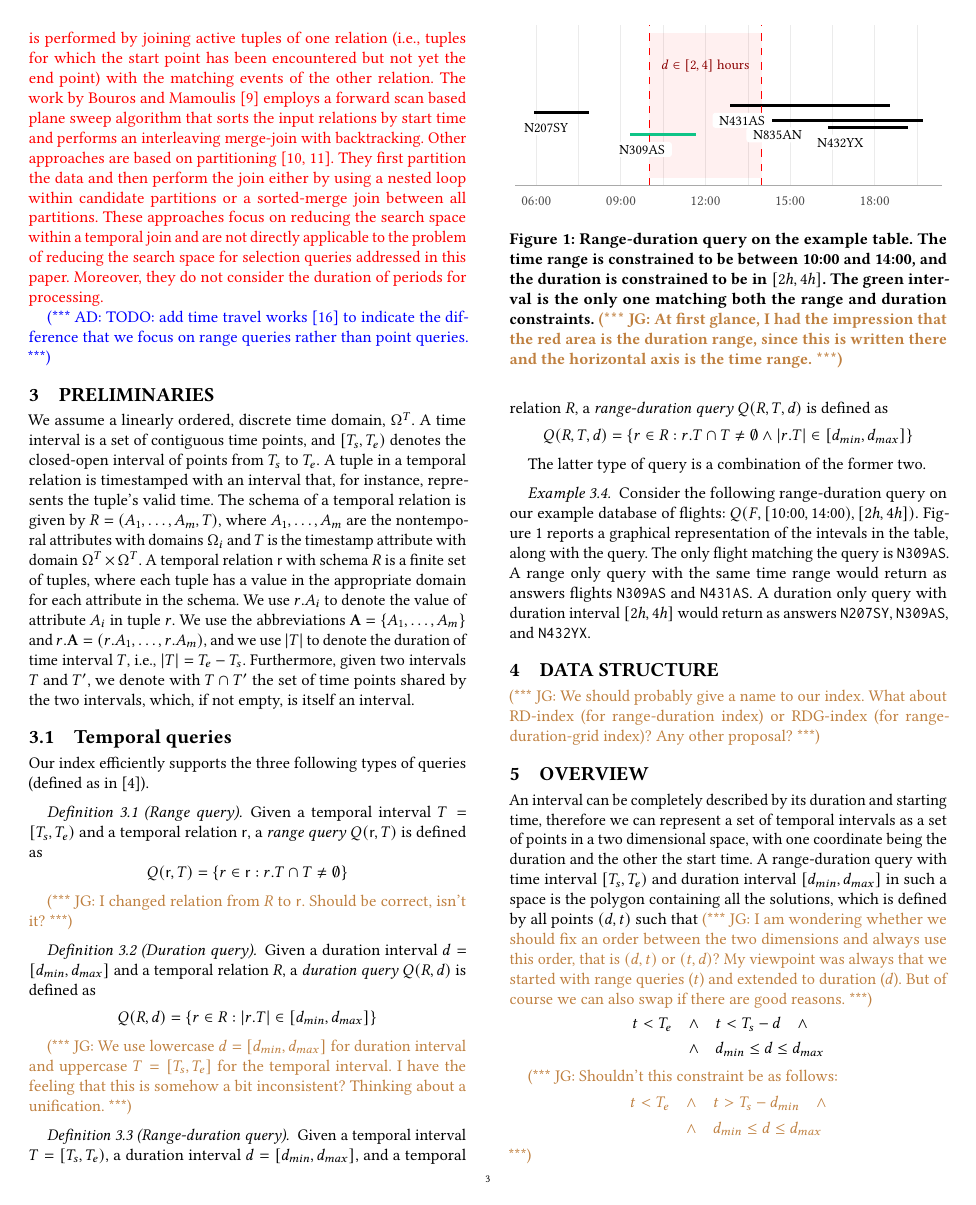
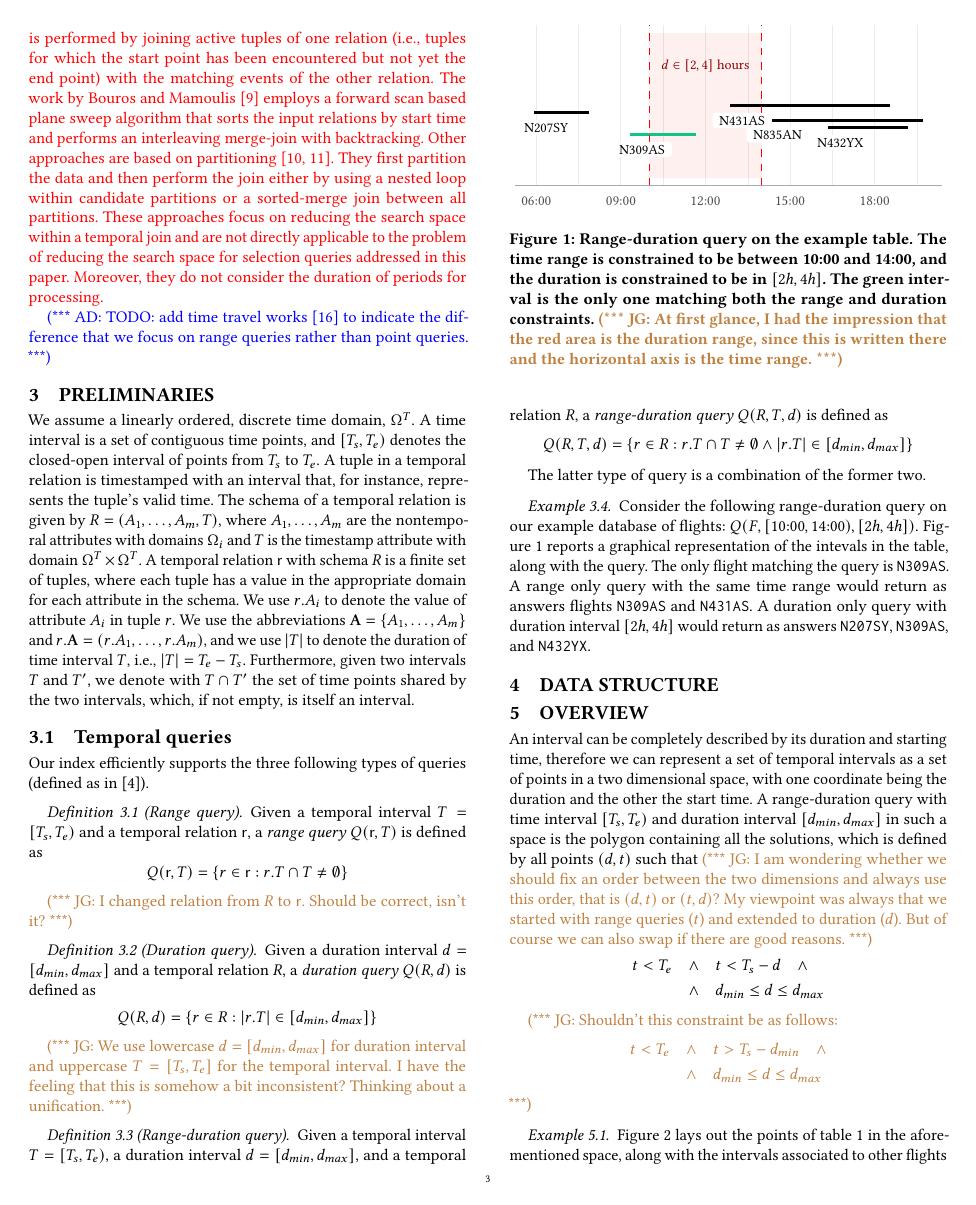
Before and after one commit to Cecca/temporal-index, a LaTeX paper (paper/temporal-index.tex): page 3 of 12. Compiled offline with pdfLaTeX.

Commit message:
Resolve a couple of comments

```diff
--- a/paper/temporal-index.tex
+++ b/paper/temporal-index.tex
@@ -16,7 +16,7 @@
 
 \usepackage{xspace}
 \newcommand{\algo}[1]{\textsc{#1}}
-\newcommand{\ours}{\algo{period-index++}\xspace}
+\newcommand{\ours}{\algo{RD-index}\xspace}
 
 %% Commands defining notation for query types
 \newcommand{\qrd}{\textsc{rd}\xspace}
@@ -424,10 +424,6 @@ The latter type of query is a combination of the former two.
 \end{example}
 
 \section{Data Structure}
-
-\jg{We should probably give a name to our index. What about RD-index
-  (for range-duration index) or RDG-index (for range-duration-grid
-  index)? Any other proposal?}
 
 \section{Overview}
 
```
